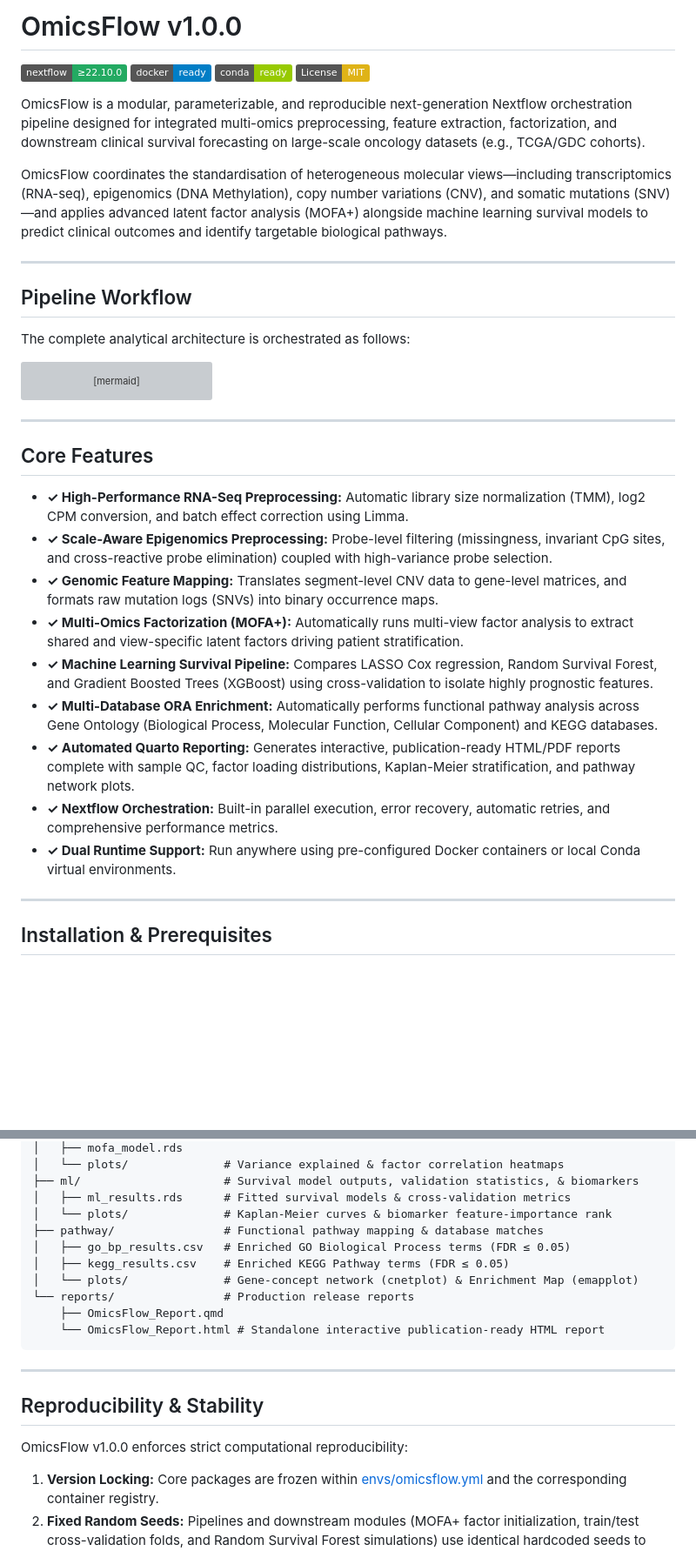
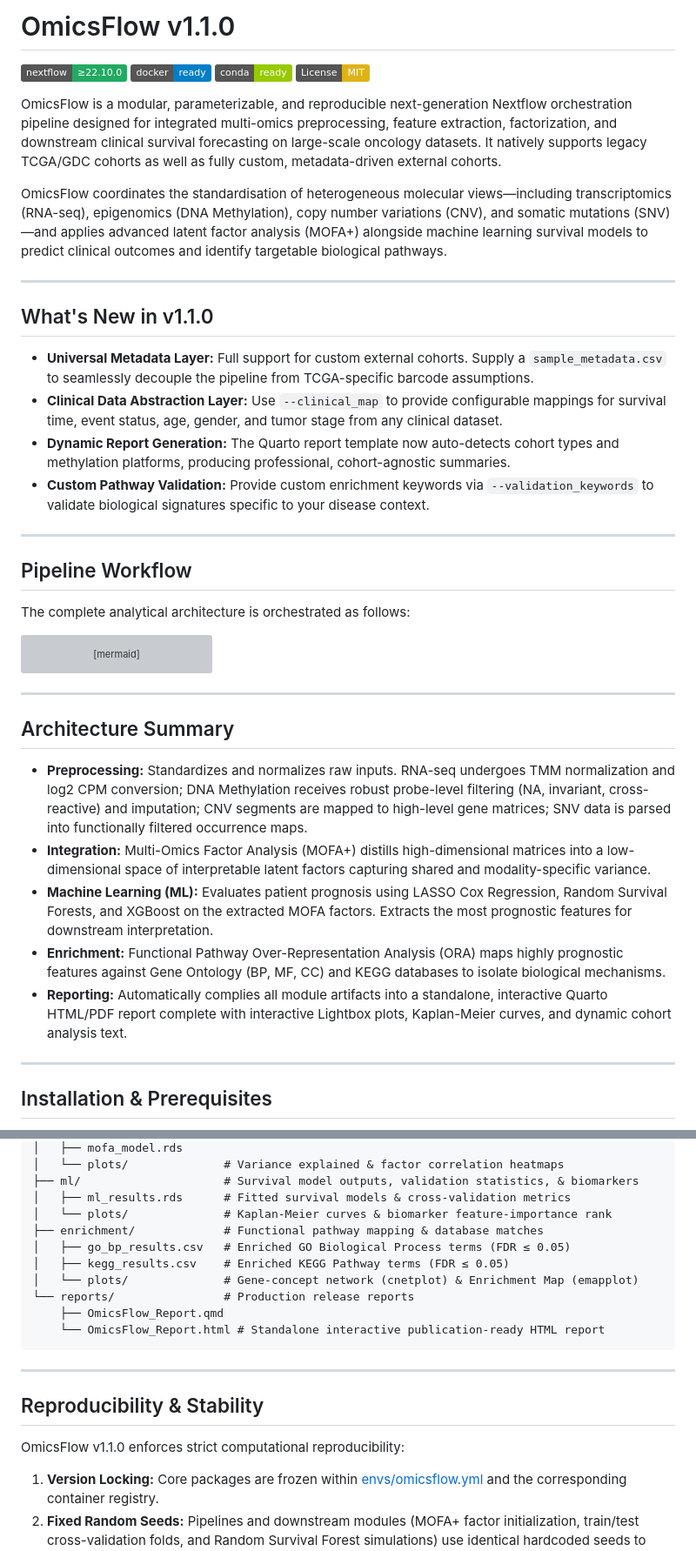
Before and after one commit to Abdullah-I-Ali/OmicsFlow, a Markdown page: README.md, 2 parts joined by grey strips. Shown at 87% size. Drawn GitHub-style; badges without logos; blank space fills up the shorter version; grey boxes are pictures that could not be loaded.

Commit message:
docs: update README for v1.1.0 release

```diff
--- a/README.md
+++ b/README.md
@@ -1,13 +1,22 @@
-# OmicsFlow v1.0.0
+# OmicsFlow v1.1.0
 
 [![Nextflow](https://img.shields.io/badge/nextflow-%E2%89%A522.10.0-23aa62.svg)](https://nextflow.io/)
 [![Docker](https://img.shields.io/badge/docker-ready-blue.svg)](https://www.docker.com/)
 [![Conda](https://img.shields.io/badge/conda-ready-green.svg)](https://conda.io/)
 [![License: MIT](https://img.shields.io/badge/License-MIT-yellow.svg)](LICENSE)
 
-OmicsFlow is a modular, parameterizable, and reproducible next-generation Nextflow orchestration pipeline designed for integrated multi-omics preprocessing, feature extraction, factorization, and downstream clinical survival forecasting on large-scale oncology datasets (e.g., TCGA/GDC cohorts).
+OmicsFlow is a modular, parameterizable, and reproducible next-generation Nextflow orchestration pipeline designed for integrated multi-omics preprocessing, feature extraction, factorization, and downstream clinical survival forecasting on large-scale oncology datasets. It natively supports legacy TCGA/GDC cohorts as well as fully custom, metadata-driven external cohorts.
 
 OmicsFlow coordinates the standardisation of heterogeneous molecular views—including transcriptomics (RNA-seq), epigenomics (DNA Methylation), copy number variations (CNV), and somatic mutations (SNV)—and applies advanced latent factor analysis (MOFA+) alongside machine learning survival models to predict clinical outcomes and identify targetable biological pathways.
+
+---
+
+## What's New in v1.1.0
+
+- **Universal Metadata Layer:** Full support for custom external cohorts. Supply a `sample_metadata.csv` to seamlessly decouple the pipeline from TCGA-specific barcode assumptions.
+- **Clinical Data Abstraction Layer:** Use `--clinical_map` to provide configurable mappings for survival time, event status, age, gender, and tumor stage from any clinical dataset.
+- **Dynamic Report Generation:** The Quarto report template now auto-detects cohort types and methylation platforms, producing professional, cohort-agnostic summaries.
+- **Custom Pathway Validation:** Provide custom enrichment keywords via `--validation_keywords` to validate biological signatures specific to your disease context.
 
 ---
 
@@ -71,17 +80,13 @@ graph TD
 
 ---
 
-## Core Features
+## Architecture Summary
 
-- **✓ High-Performance RNA-Seq Preprocessing:** Automatic library size normalization (TMM), log2 CPM conversion, and batch effect correction using Limma.
-- **✓ Scale-Aware Epigenomics Preprocessing:** Probe-level filtering (missingness, invariant CpG sites, and cross-reactive probe elimination) coupled with high-variance probe selection.
-- **✓ Genomic Feature Mapping:** Translates segment-level CNV data to gene-level matrices, and formats raw mutation logs (SNVs) into binary occurrence maps.
-- **✓ Multi-Omics Factorization (MOFA+):** Automatically runs multi-view factor analysis to extract shared and view-specific latent factors driving patient stratification.
-- **✓ Machine Learning Survival Pipeline:** Compares LASSO Cox regression, Random Survival Forest, and Gradient Boosted Trees (XGBoost) using cross-validation to isolate highly prognostic features.
-- **✓ Multi-Database ORA Enrichment:** Automatically performs functional pathway analysis across Gene Ontology (Biological Process, Molecular Function, Cellular Component) and KEGG databases.
-- **✓ Automated Quarto Reporting:** Generates interactive, publication-ready HTML/PDF reports complete with sample QC, factor loading distributions, Kaplan-Meier stratification, and pathway network plots.
-- **✓ Nextflow Orchestration:** Built-in parallel execution, error recovery, automatic retries, and comprehensive performance metrics.
-- **✓ Dual Runtime Support:** Run anywhere using pre-configured Docker containers or local Conda virtual environments.
+- **Preprocessing:** Standardizes and normalizes raw inputs. RNA-seq undergoes TMM normalization and log2 CPM conversion; DNA Methylation receives robust probe-level filtering (NA, invariant, cross-reactive) and imputation; CNV segments are mapped to high-level gene matrices; SNV data is parsed into functionally filtered occurrence maps.
+- **Integration:** Multi-Omics Factor Analysis (MOFA+) distills high-dimensional matrices into a low-dimensional space of interpretable latent factors capturing shared and modality-specific variance.
+- **Machine Learning (ML):** Evaluates patient prognosis using LASSO Cox Regression, Random Survival Forests, and XGBoost on the extracted MOFA factors. Extracts the most prognostic features for downstream interpretation.
+- **Enrichment:** Functional Pathway Over-Representation Analysis (ORA) maps highly prognostic features against Gene Ontology (BP, MF, CC) and KEGG databases to isolate biological mechanisms.
+- **Reporting:** Automatically complies all module artifacts into a standalone, interactive Quarto HTML/PDF report complete with interactive Lightbox plots, Kaplan-Meier curves, and dynamic cohort analysis text.
 
 ---
 
@@ -170,7 +181,7 @@ results/
 ├── ml/                     # Survival model outputs, validation statistics, & biomarkers
 │   ├── ml_results.rds      # Fitted survival models & cross-validation metrics
 │   └── plots/              # Kaplan-Meier curves & biomarker feature-importance rank
-├── pathway/                # Functional pathway mapping & database matches
+├── enrichment/             # Functional pathway mapping & database matches
 │   ├── go_bp_results.csv   # Enriched GO Biological Process terms (FDR ≤ 0.05)
 │   ├── kegg_results.csv    # Enriched KEGG Pathway terms (FDR ≤ 0.05)
 │   └── plots/              # Gene-concept network (cnetplot) & Enrichment Map (emapplot)
@@ -183,7 +194,7 @@ results/
 
 ## Reproducibility & Stability
 
-OmicsFlow v1.0.0 enforces strict computational reproducibility:
+OmicsFlow v1.1.0 enforces strict computational reproducibility:
 1. **Version Locking:** Core packages are frozen within [envs/omicsflow.yml](envs/omicsflow.yml) and the corresponding container registry.
 2. **Fixed Random Seeds:** Pipelines and downstream modules (MOFA+ factor initialization, train/test cross-validation folds, and Random Survival Forest simulations) use identical hardcoded seeds to guarantee bitwise consistency across runs.
 3. **Execution Portability:** Separation of workflow logic (Nextflow) from computational runtime (Docker/Singularity/Conda) ensures identical results on standalone laptops, local workstations, and distributed SLURM clusters.
```
Also changed, not shown: other parts of README.md (+14 -8 lines).
